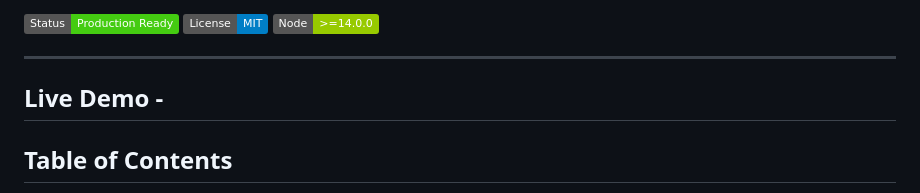
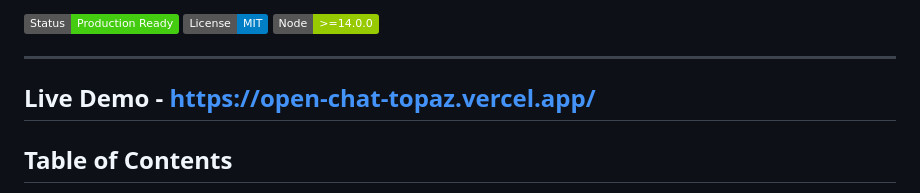
Before and after one commit to Jubed437/OpenChat, a Markdown page: README.md, the part around the change. Drawn GitHub-style; badges without logos.

Commit message:
Add live demo link to README

```diff
--- a/README.md
+++ b/README.md
@@ -8,7 +8,7 @@ A modern, feature-rich real-time chat application built with **HTML**, **CSS**,
 
 ---
 
-## Live Demo -
+## Live Demo - https://open-chat-topaz.vercel.app/
 
 
 ##  Table of Contents
```
